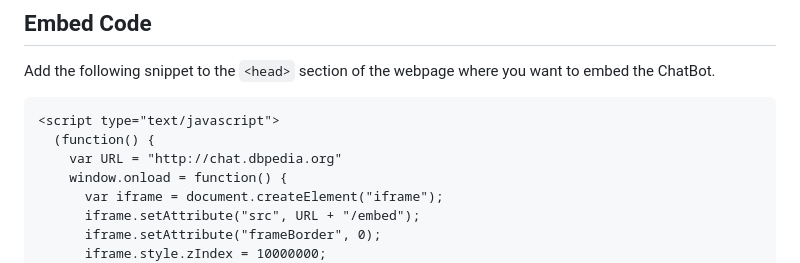
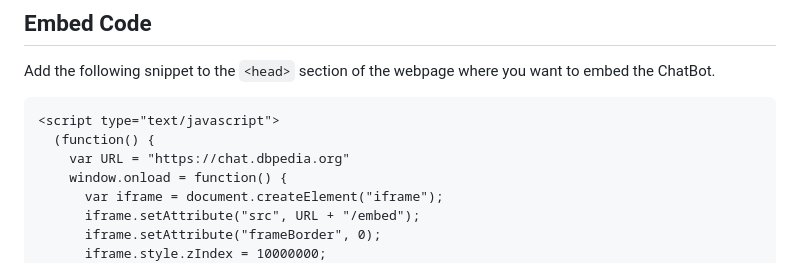
Before and after one commit to dbpedia/chatbot, a Markdown page: README.md, the part around the change. GitHub-like rendering.

````diff
--- a/README.md
+++ b/README.md
@@ -73,7 +73,7 @@ Add the following snippet to the `<head>` section of the webpage where you want
 ```html
 <script type="text/javascript">
   (function() {
-    var URL = "http://chat.dbpedia.org"
+    var URL = "https://chat.dbpedia.org"
     window.onload = function() {
       var iframe = document.createElement("iframe");
       iframe.setAttribute("src", URL + "/embed");
````
